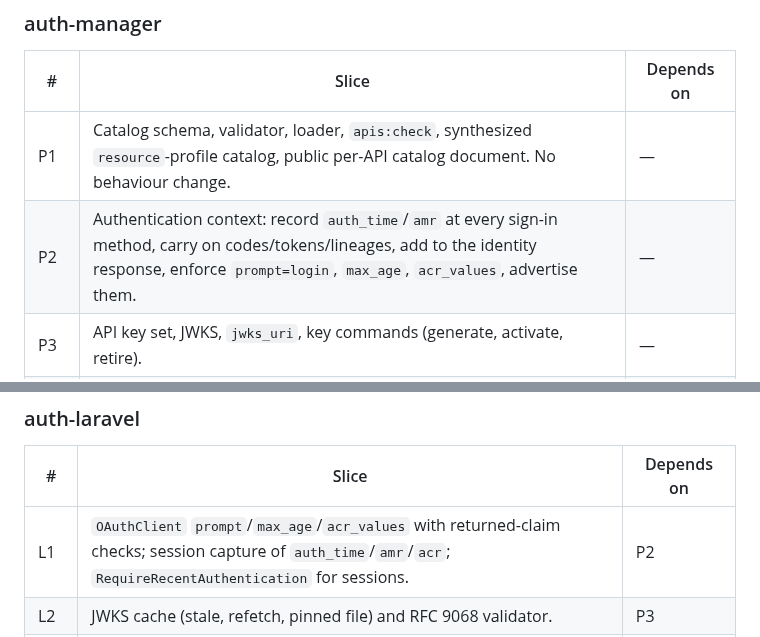
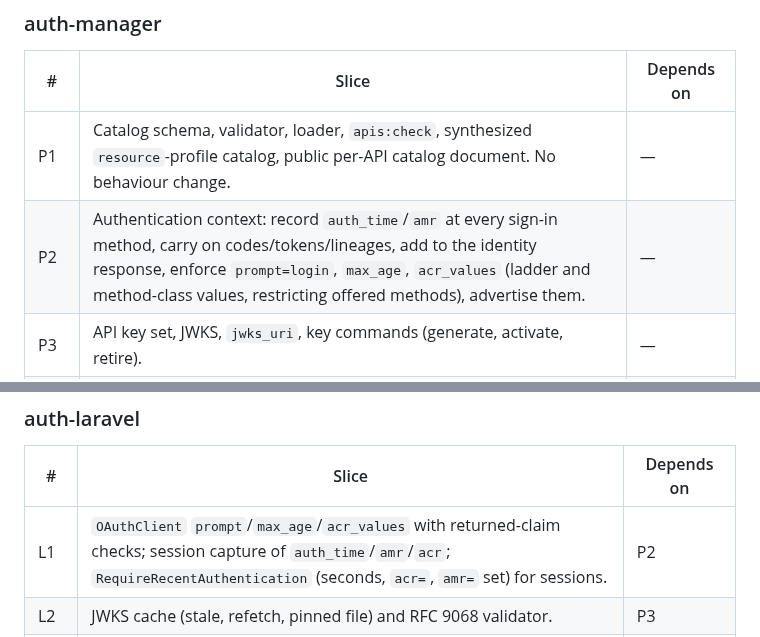
Before and after one commit to bherila/auth-manager, a Markdown page: docs/api-authorization.md, 2 parts joined by grey strips. Rendered like a GitHub page.

```diff
--- a/docs/api-authorization.md
+++ b/docs/api-authorization.md
@@ -617,7 +644,7 @@ behind each provider capability.
 | # | Slice | Depends on |
 | --- | --- | --- |
 | P1 | Catalog schema, validator, loader, `apis:check`, synthesized `resource`-profile catalog, public per-API catalog document. No behaviour change. | — |
-| P2 | Authentication context: record `auth_time`/`amr` at every sign-in method, carry on codes/tokens/lineages, add to the identity response, enforce `prompt=login`, `max_age`, `acr_values`, advertise them. | — |
+| P2 | Authentication context: record `auth_time`/`amr` at every sign-in method, carry on codes/tokens/lineages, add to the identity response, enforce `prompt=login`, `max_age`, `acr_values` (ladder and method-class values, restricting offered methods), advertise them. | — |
 | P3 | API key set, JWKS, `jwks_uri`, key commands (generate, activate, retire). | — |
 | P4 | RFC 9068 issuance for catalog APIs: resource→API resolution, per-resource ceilings, per-API TTL, authorization-response `iss`. | P1, P3 |
 | P5 | Consent store, consent screen from catalog text, `user_access` policy, first-party skip rule. | P4 |
@@ -633,7 +660,7 @@ behind each provider capability.
 
 | # | Slice | Depends on |
 | --- | --- | --- |
-| L1 | `OAuthClient` `prompt`/`max_age`/`acr_values` with returned-claim checks; session capture of `auth_time`/`amr`/`acr`; `RequireRecentAuthentication` for sessions. | P2 |
+| L1 | `OAuthClient` `prompt`/`max_age`/`acr_values` with returned-claim checks; session capture of `auth_time`/`amr`/`acr`; `RequireRecentAuthentication` (seconds, `acr=`, `amr=` set) for sessions. | P2 |
 | L2 | JWKS cache (stale, refetch, pinned file) and RFC 9068 validator. | P3 |
 | L3 | `provider-api` guard with dual-accept, resource and scope middleware, challenges, protected-resource metadata, bridge `Principal` adapter, contract test trait. | L2, P4 |
 | L4 | Token step-up challenge (RFC 9470) and `RequireCurrentTokenStatus`. | L3, P8 |
```
Also changed, not shown: other parts of docs/api-authorization.md (+37 -10 lines).
